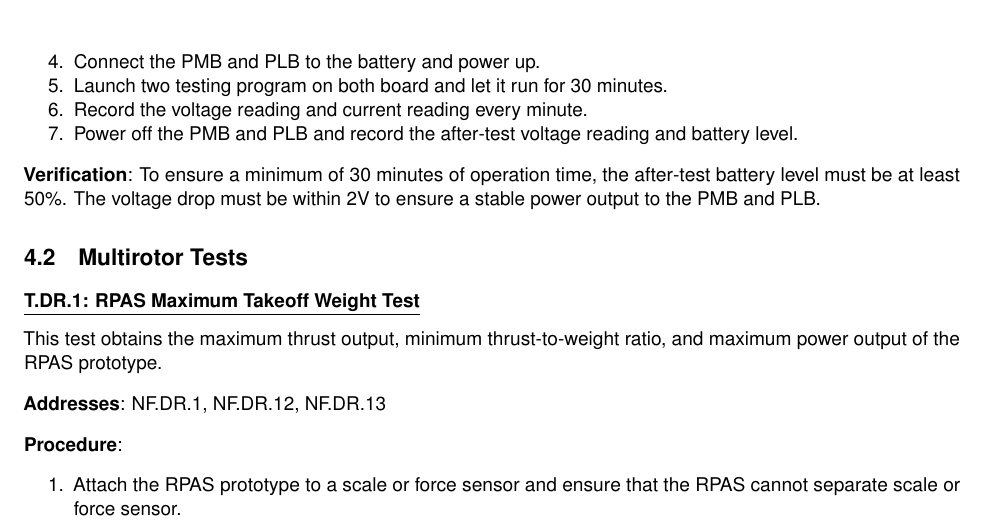
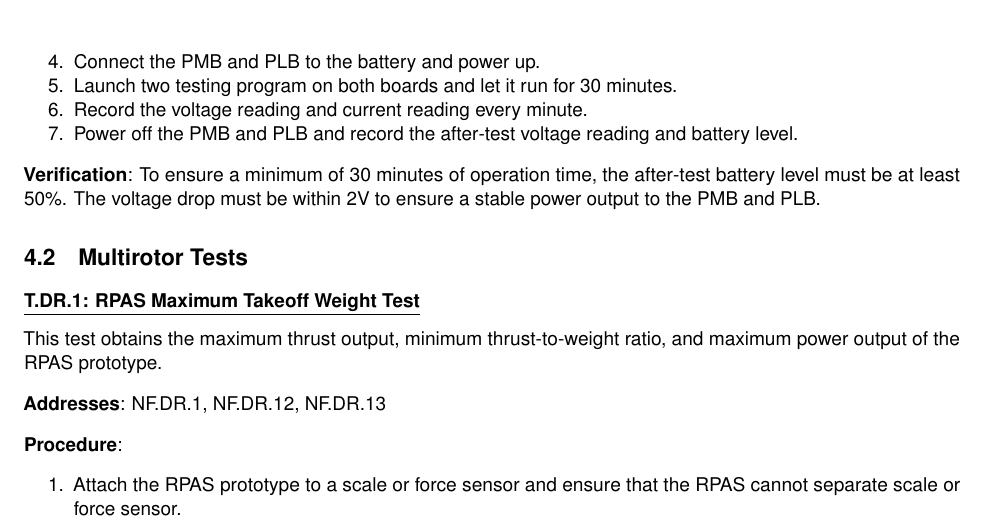
Before and after one commit to Capstone-Skynet/Capstone-Skynet.github.io, a LaTeX document (docs/validation/validation_specification.tex, which reads docs/validation/4_1_5_power_test.tex): part of page 10 of 14, cut so that both start at the same text. Compiled offline with pdfLaTeX.

Commit message:
Update docs/validation/4_1_5_power_test.tex
Co-Authored-By: Peter Deutsch <peterdeutsch42@gmail.com>

```diff
--- a/docs/validation/4_1_5_power_test.tex
+++ b/docs/validation/4_1_5_power_test.tex
@@ -46,7 +46,7 @@ This is a battery life test and it also verifies the stability of the supply vol
     \item Breakout the battery to connect the multimeter to its output port.
     \item Record the voltage reading of the fully charged battery.
     \item Connect the PMB and PLB to the battery and power up.
-    \item Launch two testing program on both board and let it run for 30 minutes.
+    \item Launch two testing program on both boards and let it run for 30 minutes.
     \item Record the voltage reading and current reading every minute.
     \item Power off the PMB and PLB and record the after-test voltage reading and battery level.
 \end{enumerate}
```
